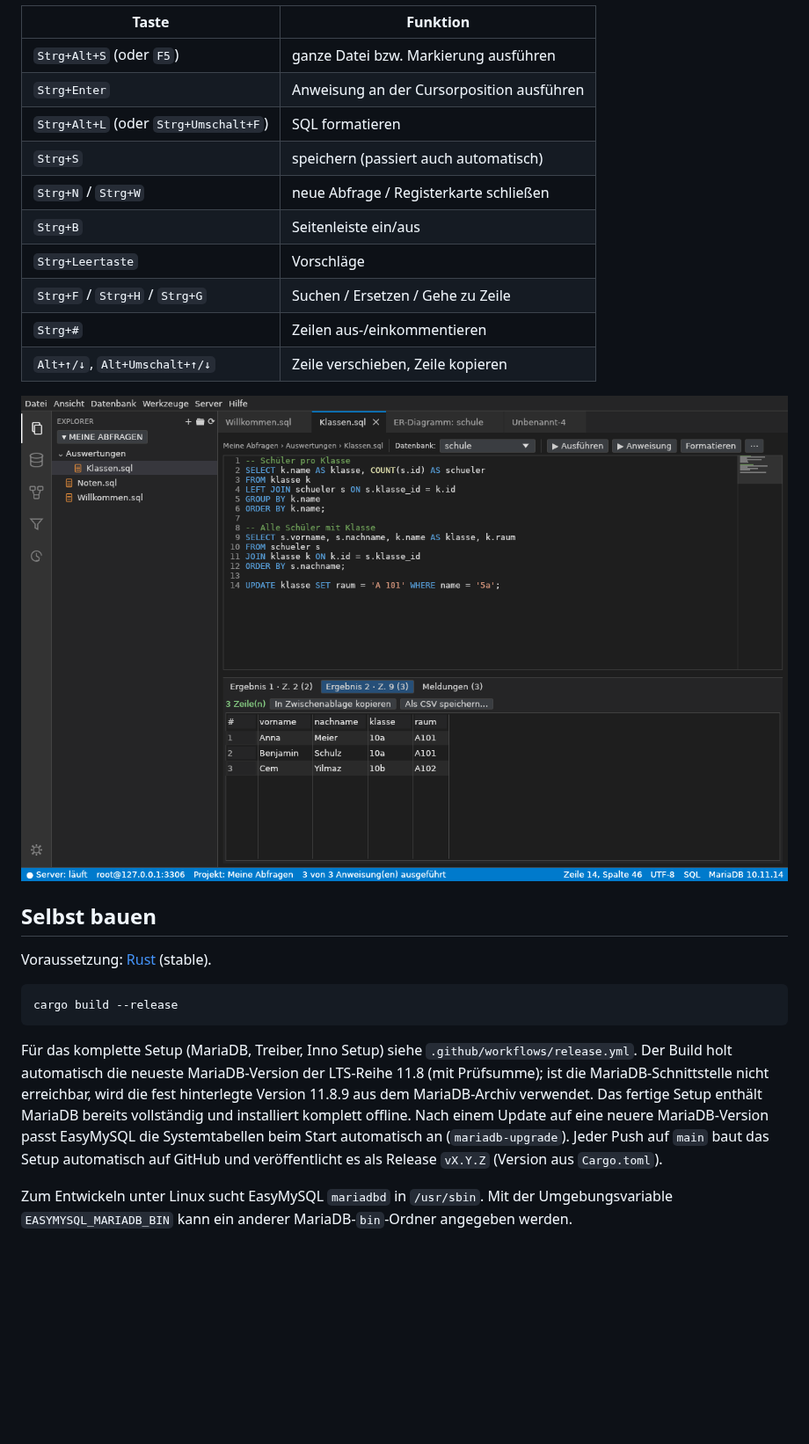
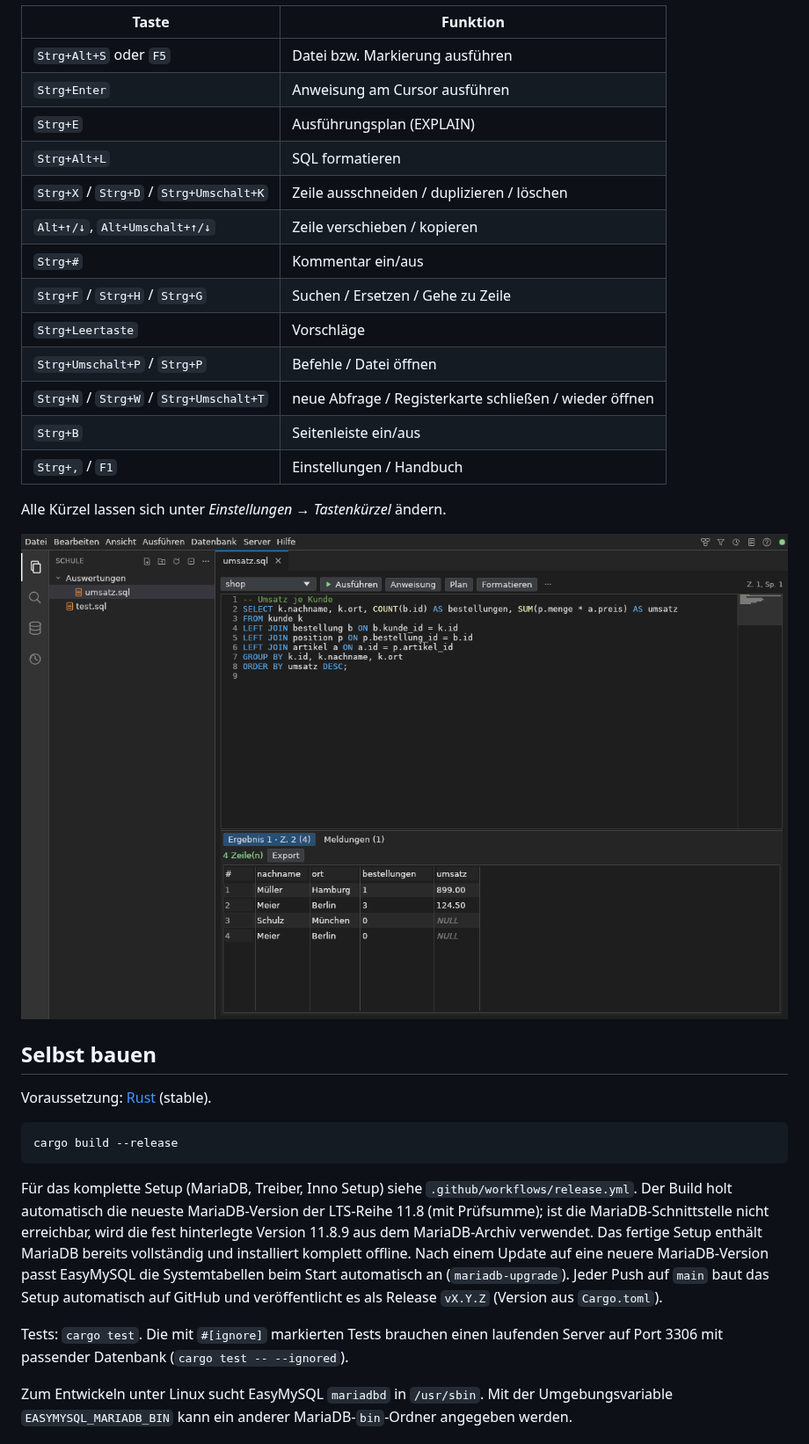
Before and after one commit to gravijet/EasyMySQL, a Markdown page: README.md, the part around one of its changes. Shown at 88% size. Drawn GitHub-style; pictures changed too: docs/sql-abfrage.png; blank space fills up the shorter version.

```diff
--- a/README.md
+++ b/README.md
@@ -122,16 +114,21 @@ Statusleiste.
 
 | Taste | Funktion |
 |---|---|
-| `Strg+Alt+S` (oder `F5`) | ganze Datei bzw. Markierung ausführen |
-| `Strg+Enter` | Anweisung an der Cursorposition ausführen |
-| `Strg+Alt+L` (oder `Strg+Umschalt+F`) | SQL formatieren |
-| `Strg+S` | speichern (passiert auch automatisch) |
-| `Strg+N` / `Strg+W` | neue Abfrage / Registerkarte schließen |
+| `Strg+Alt+S` oder `F5` | Datei bzw. Markierung ausführen |
+| `Strg+Enter` | Anweisung am Cursor ausführen |
+| `Strg+E` | Ausführungsplan (EXPLAIN) |
+| `Strg+Alt+L` | SQL formatieren |
+| `Strg+X` / `Strg+D` / `Strg+Umschalt+K` | Zeile ausschneiden / duplizieren / löschen |
+| `Alt+↑/↓`, `Alt+Umschalt+↑/↓` | Zeile verschieben / kopieren |
+| `Strg+#` | Kommentar ein/aus |
+| `Strg+F` / `Strg+H` / `Strg+G` | Suchen / Ersetzen / Gehe zu Zeile |
+| `Strg+Leertaste` | Vorschläge |
+| `Strg+Umschalt+P` / `Strg+P` | Befehle / Datei öffnen |
+| `Strg+N` / `Strg+W` / `Strg+Umschalt+T` | neue Abfrage / Registerkarte schließen / wieder öffnen |
 | `Strg+B` | Seitenleiste ein/aus |
-| `Strg+Leertaste` | Vorschläge |
-| `Strg+F` / `Strg+H` / `Strg+G` | Suchen / Ersetzen / Gehe zu Zeile |
-| `Strg+#` | Zeilen aus-/einkommentieren |
-| `Alt+↑/↓`, `Alt+Umschalt+↑/↓` | Zeile verschieben, Zeile kopieren |
+| `Strg+,` / `F1` | Einstellungen / Handbuch |
+
+Alle Kürzel lassen sich unter *Einstellungen → Tastenkürzel* ändern.
 
 ![SQL-Abfrage](docs/sql-abfrage.png)
 
@@ -151,6 +148,9 @@ Nach einem Update auf eine neuere MariaDB-Version passt EasyMySQL die Systemtabe
 Jeder Push auf `main` baut das Setup automatisch auf GitHub und veröffentlicht es als
 Release `vX.Y.Z` (Version aus `Cargo.toml`).
 
+Tests: `cargo test`. Die mit `#[ignore]` markierten Tests brauchen einen laufenden Server auf
+Port 3306 mit passender Datenbank (`cargo test -- --ignored`).
+
 Zum Entwickeln unter Linux sucht EasyMySQL `mariadbd` in `/usr/sbin`. Mit der Umgebungsvariable
 `EASYMYSQL_MARIADB_BIN` kann ein anderer MariaDB-`bin`-Ordner angegeben werden.
 
```
Also changed, not shown: other parts of README.md (+55 -61 lines), docs/abfrage-assistent.png (added), docs/er-diagramm.png, 8 other files.
